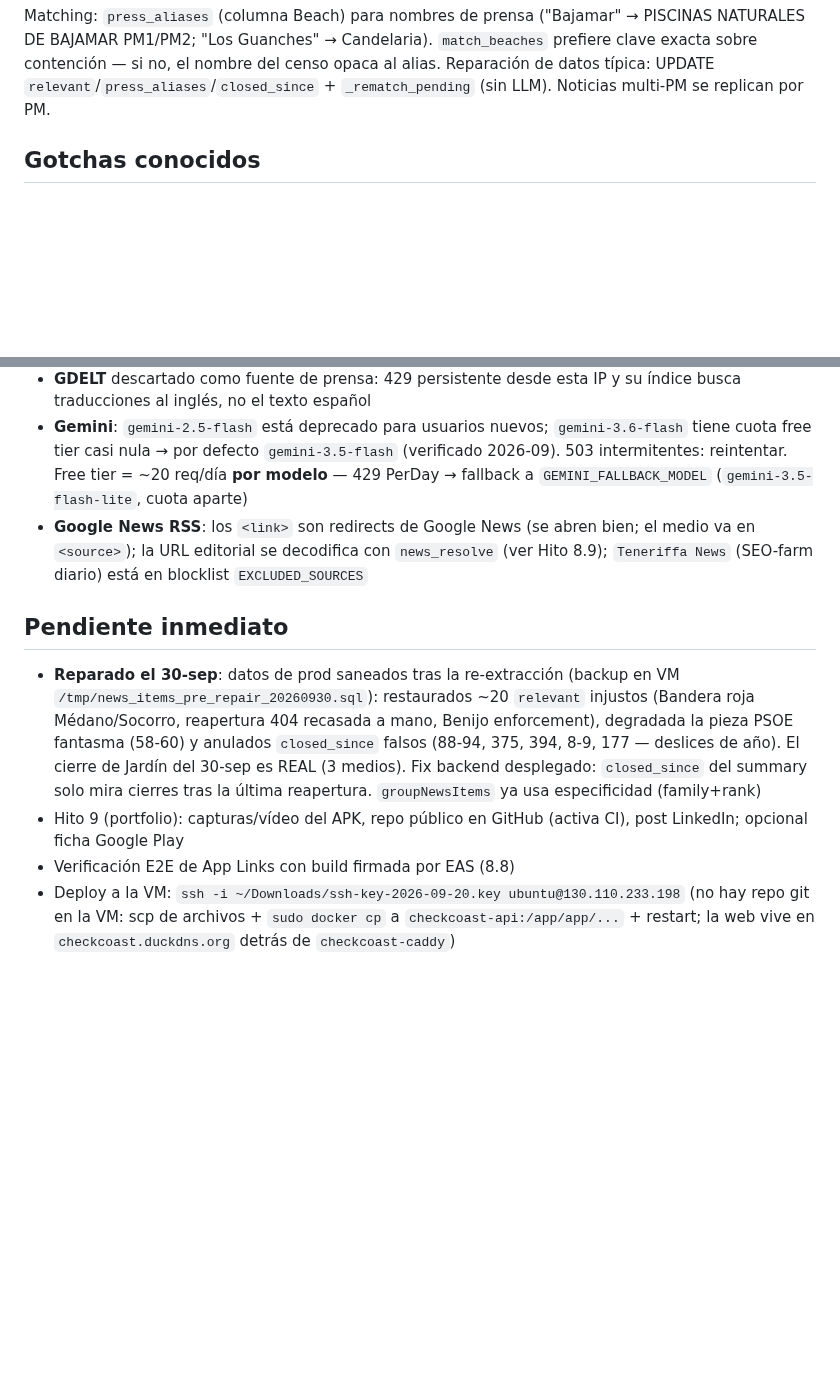
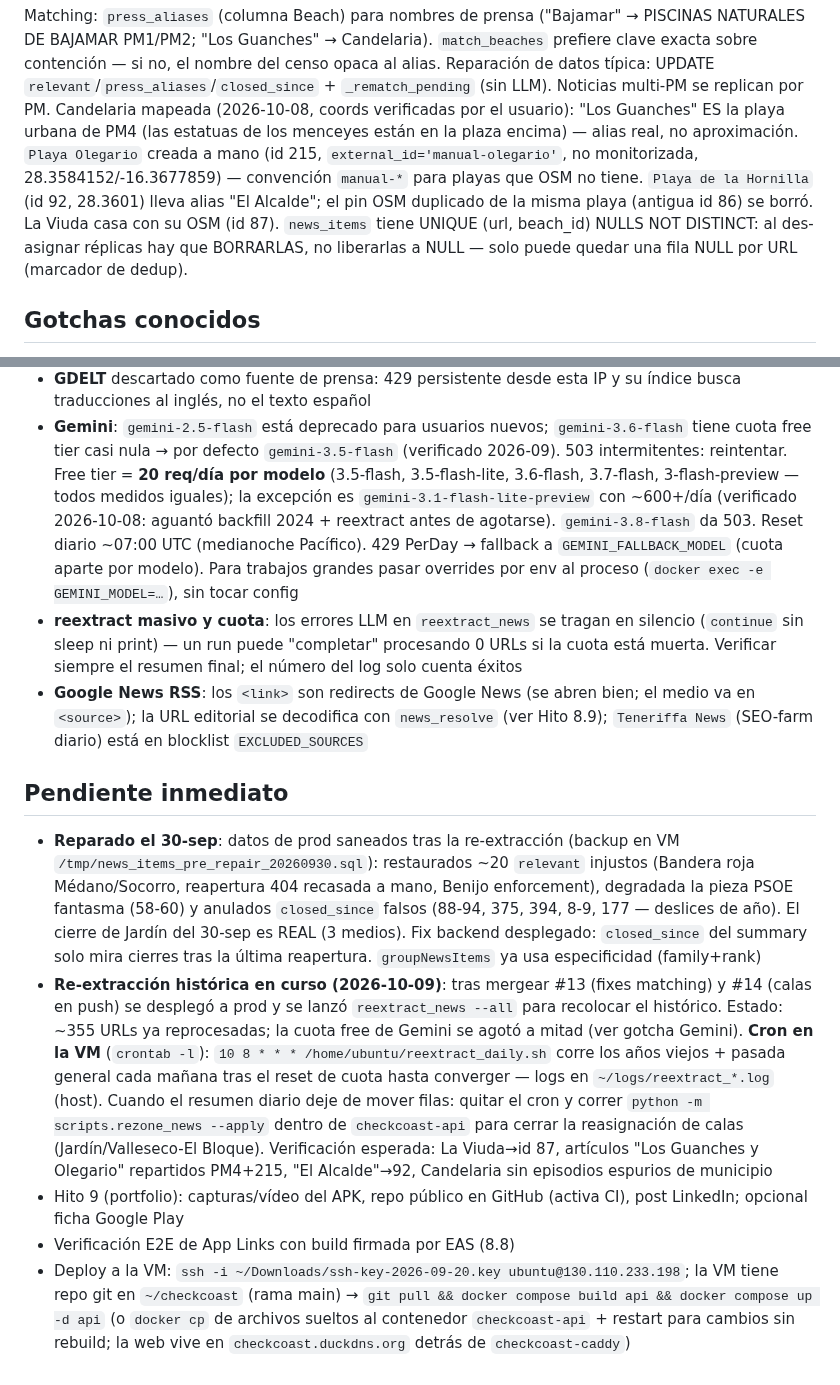
Before and after one commit to ayozegr05/checkcoast-tenerife, a Markdown page: AGENTS.md, 2 parts joined by grey strips. GitHub-like rendering; blank space fills up the shorter version.

Commit message:
docs: estado de la reparación histórica de prensa y mapa de Candelaria
Documenta para continuidad entre sesiones: geografía verificada de
Candelaria (Los Guanches = PM4, Olegario creado manual-, El Alcalde ->
La Hornilla), constraint NULLS NOT DISTINCT en news_items, cuotas
reales del free tier de Gemini por modelo y el cron de reextracción
programado en la VM hasta converger.

Generated with [Devin](https://devin.ai)

Co-Authored-By: Devin <158243242+devin-ai-integration[bot]@users.noreply.github.com>

```diff
--- a/AGENTS.md
+++ b/AGENTS.md
@@ -438,6 +438,17 @@ Candelaria). `match_beaches` prefiere clave exacta sobre contención —
 si no, el nombre del censo opaca al alias. Reparación de datos típica:
 UPDATE `relevant`/`press_aliases`/`closed_since` + `_rematch_pending`
 (sin LLM). Noticias multi-PM se replican por PM.
+Candelaria mapeada (2026-10-08, coords verificadas por el usuario):
+"Los Guanches" ES la playa urbana de PM4 (las estatuas de los menceyes
+están en la plaza encima) — alias real, no aproximación. `Playa
+Olegario` creada a mano (id 215, `external_id='manual-olegario'`,
+no monitorizada, 28.3584152/-16.3677859) — convención `manual-*` para
+playas que OSM no tiene. `Playa de la Hornilla` (id 92, 28.3601)
+lleva alias "El Alcalde"; el pin OSM duplicado de la misma playa
+(antigua id 86) se borró. La Viuda casa con su OSM (id 87).
+`news_items` tiene UNIQUE (url, beach_id) NULLS NOT DISTINCT: al
+des-asignar réplicas hay que BORRARLAS, no liberarlas a NULL — solo
+puede quedar una fila NULL por URL (marcador de dedup).
 
 ## Gotchas conocidos
 
@@ -478,8 +489,20 @@ UPDATE `relevant`/`press_aliases`/`closed_since` + `_rematch_pending`
 - **Gemini**: `gemini-2.5-flash` está deprecado para usuarios nuevos;
   `gemini-3.6-flash` tiene cuota free tier casi nula → por defecto
   `gemini-3.5-flash` (verificado 2026-09). 503 intermitentes: reintentar.
-  Free tier = ~20 req/día **por modelo** — 429 PerDay → fallback a
-  `GEMINI_FALLBACK_MODEL` (`gemini-3.5-flash-lite`, cuota aparte)
+  Free tier = **20 req/día por modelo** (3.5-flash, 3.5-flash-lite,
+  3.6-flash, 3.7-flash, 3-flash-preview — todos medidos iguales);
+  la excepción es `gemini-3.1-flash-lite-preview` con ~600+/día
+  (verificado 2026-10-08: aguantó backfill 2024 + reextract antes de
+  agotarse). `gemini-3.8-flash` da 503. Reset diario ~07:00 UTC
+  (medianoche Pacífico). 429 PerDay → fallback a
+  `GEMINI_FALLBACK_MODEL` (cuota aparte por modelo). Para trabajos
+  grandes pasar overrides por env al proceso
+  (`docker exec -e GEMINI_MODEL=…`), sin tocar config
+- **reextract masivo y cuota**: los errores LLM en
+  `reextract_news` se tragan en silencio (`continue` sin sleep ni
+  print) — un run puede "completar" procesando 0 URLs si la cuota
+  está muerta. Verificar siempre el resumen final; el número del
+  log solo cuenta éxitos
 - **Google News RSS**: los `<link>` son redirects de Google News (se
   abren bien; el medio va en `<source>`); la URL editorial se decodifica
   con `news_resolve` (ver Hito 8.9); `Teneriffa News` (SEO-farm diario)
@@ -496,10 +519,25 @@ UPDATE `relevant`/`press_aliases`/`closed_since` + `_rematch_pending`
   (3 medios). Fix backend desplegado: `closed_since` del summary solo
   mira cierres tras la última reapertura. `groupNewsItems` ya usa
   especificidad (family+rank)
+- **Re-extracción histórica en curso (2026-10-09)**: tras mergear #13
+  (fixes matching) y #14 (calas en push) se desplegó a prod y se lanzó
+  `reextract_news --all` para recolocar el histórico. Estado: ~355 URLs
+  ya reprocesadas; la cuota free de Gemini se agotó a mitad (ver gotcha
+  Gemini). **Cron en la VM** (`crontab -l`): `10 8 * * *
+  /home/ubuntu/reextract_daily.sh` corre los años viejos + pasada
+  general cada mañana tras el reset de cuota hasta converger — logs en
+  `~/logs/reextract_*.log` (host). Cuando el resumen diario deje de
+  mover filas: quitar el cron y correr `python -m scripts.rezone_news
+  --apply` dentro de `checkcoast-api` para cerrar la reasignación de
+  calas (Jardín/Valleseco-El Bloque). Verificación esperada: La Viuda→id
+  87, artículos "Los Guanches y Olegario" repartidos PM4+215,
+  "El Alcalde"→92, Candelaria sin episodios espurios de municipio
 - Hito 9 (portfolio): capturas/vídeo del APK, repo público en GitHub
   (activa CI), post LinkedIn; opcional ficha Google Play
 - Verificación E2E de App Links con build firmada por EAS (8.8)
 - Deploy a la VM: `ssh -i ~/Downloads/ssh-key-2026-09-20.key
-  ubuntu@130.110.233.198` (no hay repo git en la VM: scp de archivos +
-  `sudo docker cp` a `checkcoast-api:/app/app/...` + restart; la web
-  vive en `checkcoast.duckdns.org` detrás de `checkcoast-caddy`)
+  ubuntu@130.110.233.198`; la VM tiene repo git en `~/checkcoast`
+  (rama main) → `git pull && docker compose build api && docker
+  compose up -d api` (o `docker cp` de archivos sueltos al contenedor
+  `checkcoast-api` + restart para cambios sin rebuild; la web vive en
+  `checkcoast.duckdns.org` detrás de `checkcoast-caddy`)
```
